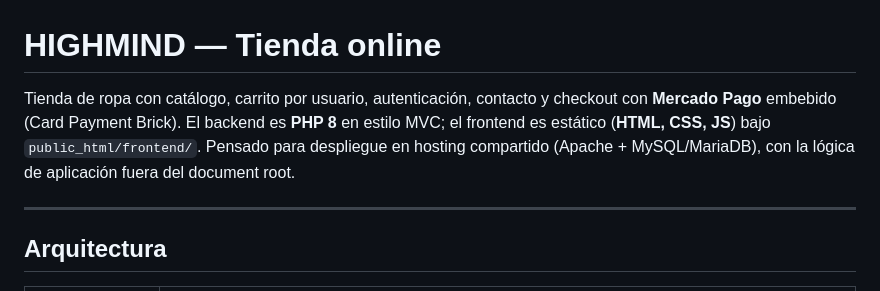
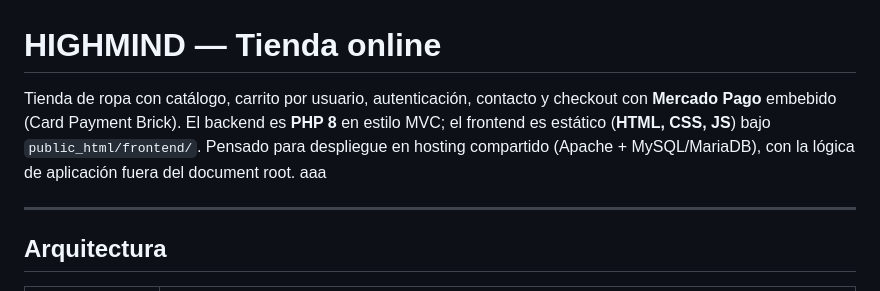
Before and after one commit to juanmahumeniuk/HIGHMIND_WEB, a Markdown page: readme.md, the part around the change. Rendered like a GitHub page.

```diff
--- a/readme.md
+++ b/readme.md
@@ -1,6 +1,6 @@
 # HIGHMIND — Tienda online
 
-Tienda de ropa con catálogo, carrito por usuario, autenticación, contacto y checkout con **Mercado Pago** embebido (Card Payment Brick). El backend es **PHP 8** en estilo MVC; el frontend es estático (**HTML, CSS, JS**) bajo `public_html/frontend/`. Pensado para despliegue en hosting compartido (Apache + MySQL/MariaDB), con la lógica de aplicación fuera del document root.
+Tienda de ropa con catálogo, carrito por usuario, autenticación, contacto y checkout con **Mercado Pago** embebido (Card Payment Brick). El backend es **PHP 8** en estilo MVC; el frontend es estático (**HTML, CSS, JS**) bajo `public_html/frontend/`. Pensado para despliegue en hosting compartido (Apache + MySQL/MariaDB), con la lógica de aplicación fuera del document root. aaa
 
 ---
 
```
